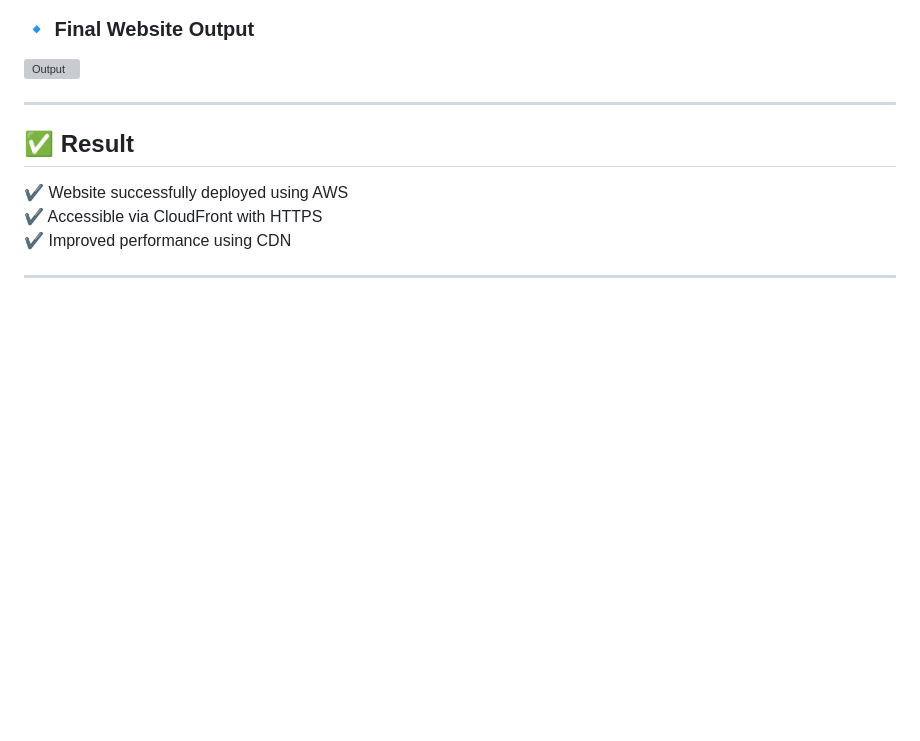
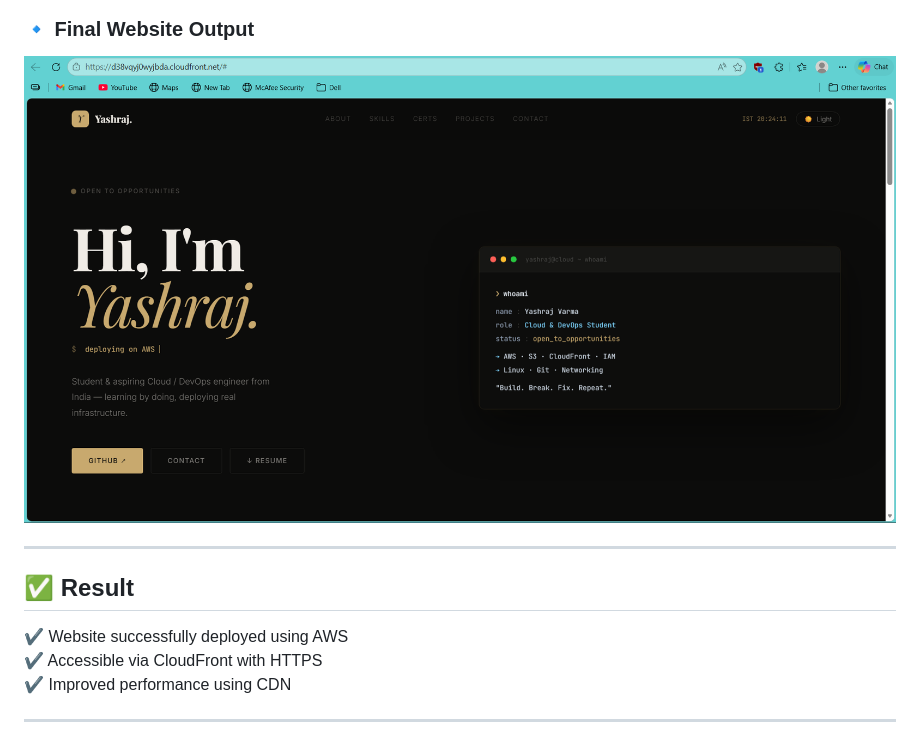
Before and after one commit to yashraj747/aws-s3-cloudfront-static-website, a Markdown page: README.md, the part around the change. Rendered like a GitHub page; blank space fills up the shorter version; grey boxes are pictures that could not be loaded.

```diff
--- a/README.md
+++ b/README.md
@@ -78,7 +78,7 @@ User → CloudFront (CDN) → S3 Bucket
 ![Behavior](https://github.com/yashraj747/aws-s3-cloudfront-static-website/blob/main/screenshots/CloudFront%20behavior%20settings.png)
 
 ### 🔹 Final Website Output
-![Output](https://github.com/yashraj747/aws-s3-cloudfront-static-website/blob/main/screenshots/Final%20working%20website.png)
+![Output](https://github.com/yashraj747/aws-s3-cloudfront-static-website/blob/main/screenshots/Working%20website.png)
 
 ---
 
```
